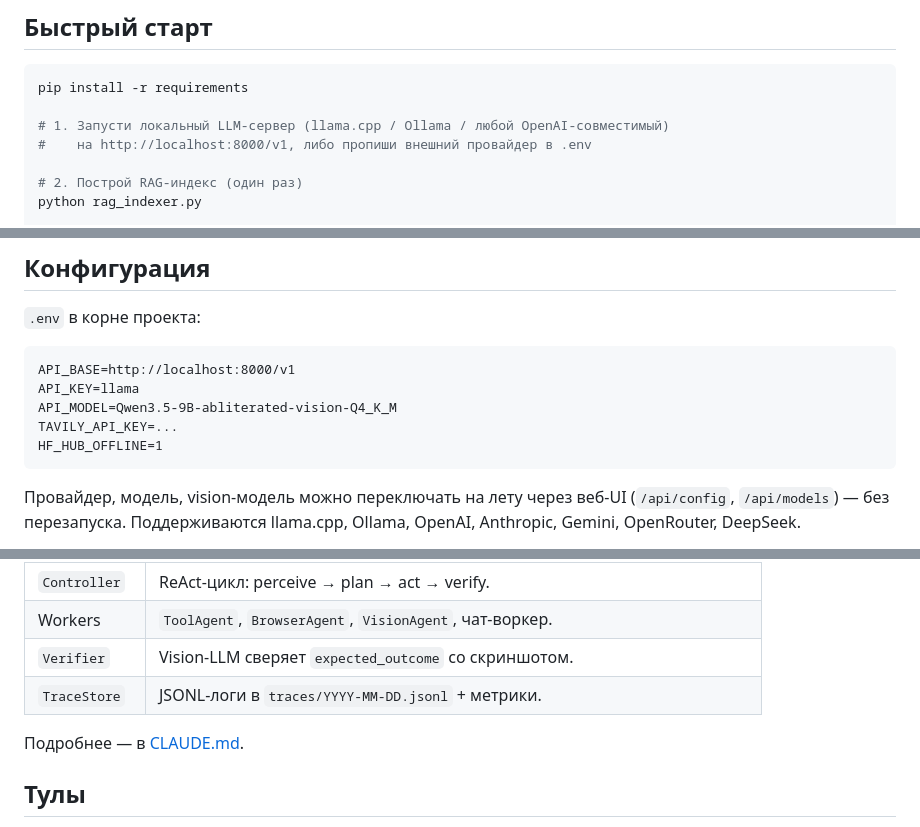
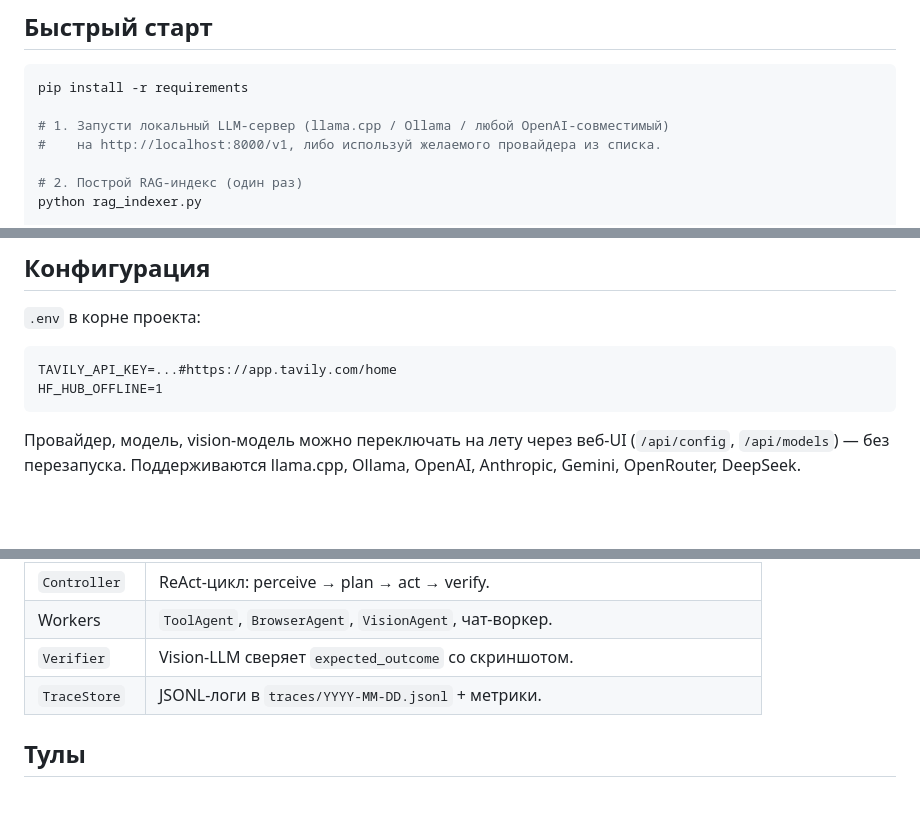
Before and after one commit to vahe2002pog/ai_assistant_mcp, a Markdown page: README.md, 3 parts joined by grey strips. Drawn GitHub-style; blank space fills up the shorter version.

````diff
--- a/README.md
+++ b/README.md
@@ -20,7 +20,7 @@
 pip install -r requirements
 
 # 1. Запусти локальный LLM-сервер (llama.cpp / Ollama / любой OpenAI-совместимый)
-#    на http://localhost:8000/v1, либо пропиши внешний провайдер в .env
+#    на http://localhost:8000/v1, либо используй желаемого провайдера из списка.
 
 # 2. Построй RAG-индекс (один раз)
 python rag_indexer.py
@@ -39,10 +39,7 @@ python main.py --list-tools # список всех доступных туло
 `.env` в корне проекта:
 
 ```
-API_BASE=http://localhost:8000/v1
-API_KEY=llama
-API_MODEL=Qwen3.5-9B-abliterated-vision-Q4_K_M
-TAVILY_API_KEY=...
+TAVILY_API_KEY=...#https://app.tavily.com/home
 HF_HUB_OFFLINE=1
 ```
 
@@ -60,8 +57,6 @@ llama.cpp, Ollama, OpenAI, Anthropic, Gemini, OpenRouter, DeepSeek.
 | Workers | `ToolAgent`, `BrowserAgent`, `VisionAgent`, чат-воркер. |
 | `Verifier` | Vision-LLM сверяет `expected_outcome` со скриншотом. |
 | `TraceStore` | JSONL-логи в `traces/YYYY-MM-DD.jsonl` + метрики. |
-
-Подробнее — в [CLAUDE.md](CLAUDE.md).
 
 ## Тулы
 
````
